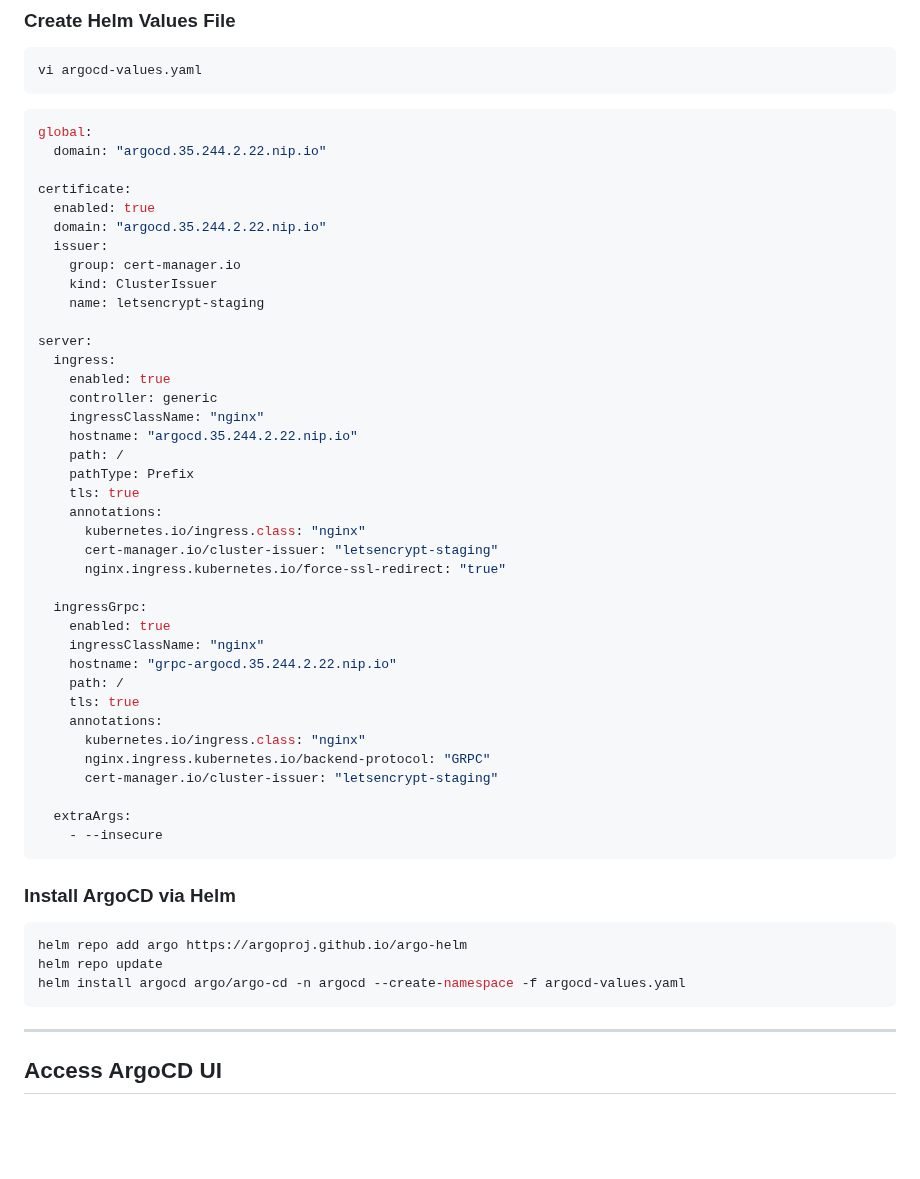
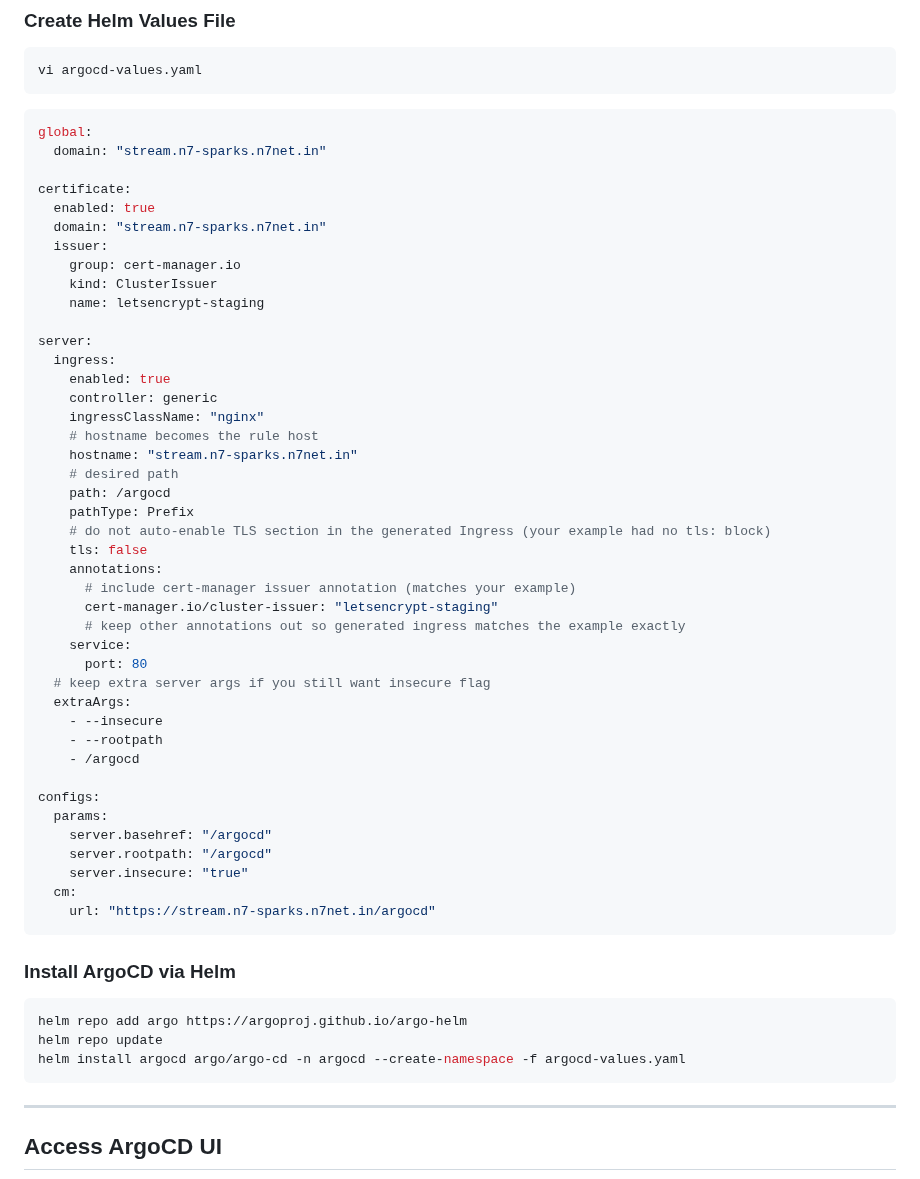
Before and after one commit to atulghodmare777/my-project, a Markdown page: nginx-argo-proj/argocd-setup.md, the part around the change. Rendered like a GitHub page; blank space fills up the shorter version.

````diff
--- a/nginx-argo-proj/argocd-setup.md
+++ b/nginx-argo-proj/argocd-setup.md
@@ -66,11 +66,11 @@ vi argocd-values.yaml
 
 ```yaml
 global:
-  domain: "argocd.35.244.2.22.nip.io"
+  domain: "stream.n7-sparks.n7net.in"
 
 certificate:
   enabled: true
-  domain: "argocd.35.244.2.22.nip.io"
+  domain: "stream.n7-sparks.n7net.in"
   issuer:
     group: cert-manager.io
     kind: ClusterIssuer
@@ -81,28 +81,32 @@ server:
     enabled: true
     controller: generic
     ingressClassName: "nginx"
-    hostname: "argocd.35.244.2.22.nip.io"
-    path: /
+    # hostname becomes the rule host
+    hostname: "stream.n7-sparks.n7net.in"
+    # desired path
+    path: /argocd
     pathType: Prefix
-    tls: true
+    # do not auto-enable TLS section in the generated Ingress (your example had no tls: block)
+    tls: false
     annotations:
-      kubernetes.io/ingress.class: "nginx"
+      # include cert-manager issuer annotation (matches your example)
       cert-manager.io/cluster-issuer: "letsencrypt-staging"
-      nginx.ingress.kubernetes.io/force-ssl-redirect: "true"
-
-  ingressGrpc:
-    enabled: true
-    ingressClassName: "nginx"
-    hostname: "grpc-argocd.35.244.2.22.nip.io"
-    path: /
-    tls: true
-    annotations:
-      kubernetes.io/ingress.class: "nginx"
-      nginx.ingress.kubernetes.io/backend-protocol: "GRPC"
-      cert-manager.io/cluster-issuer: "letsencrypt-staging"
-
+      # keep other annotations out so generated ingress matches the example exactly
+    service:
+      port: 80
+  # keep extra server args if you still want insecure flag
   extraArgs:
     - --insecure
+    - --rootpath
+    - /argocd
+
+configs:
+  params:
+    server.basehref: "/argocd"
+    server.rootpath: "/argocd"
+    server.insecure: "true"
+  cm:
+    url: "https://stream.n7-sparks.n7net.in/argocd"
 ```
 
 ### Install ArgoCD via Helm
@@ -112,7 +116,6 @@ helm repo add argo https://argoproj.github.io/argo-helm
 helm repo update
 helm install argocd argo/argo-cd -n argocd --create-namespace -f argocd-values.yaml
 ```
-
 ---
 
 ## Access ArgoCD UI
````
